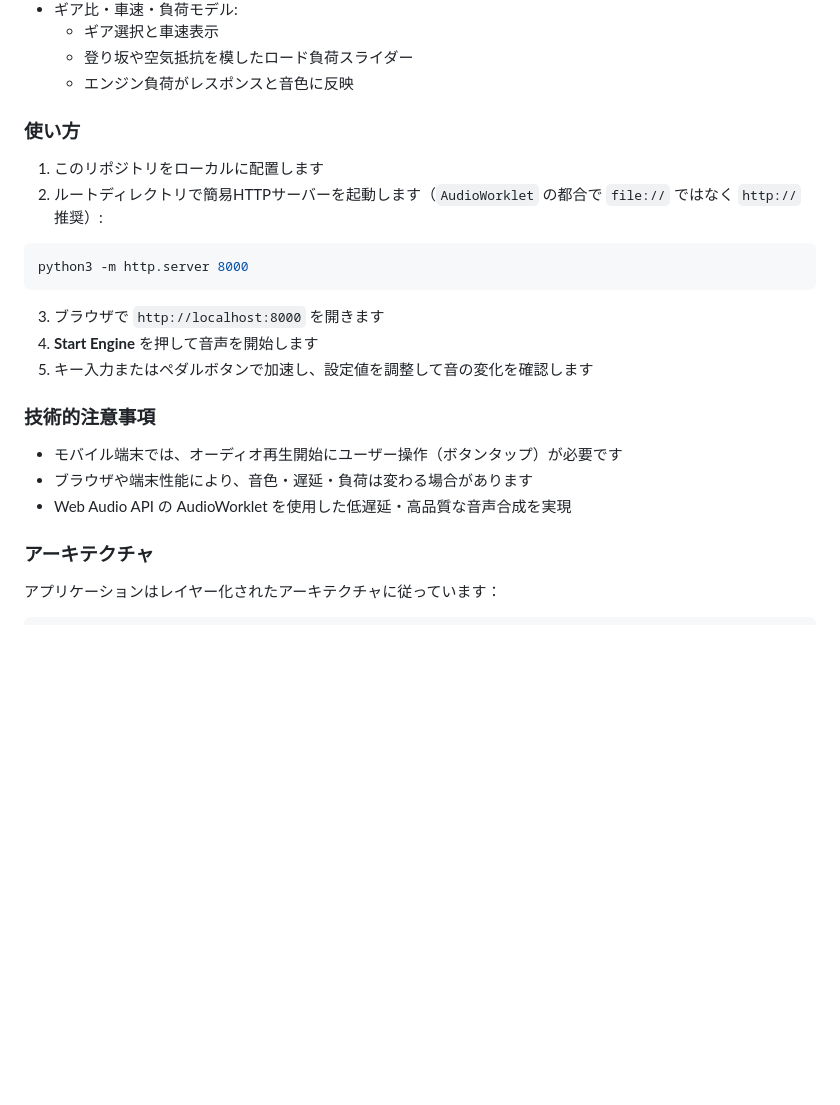
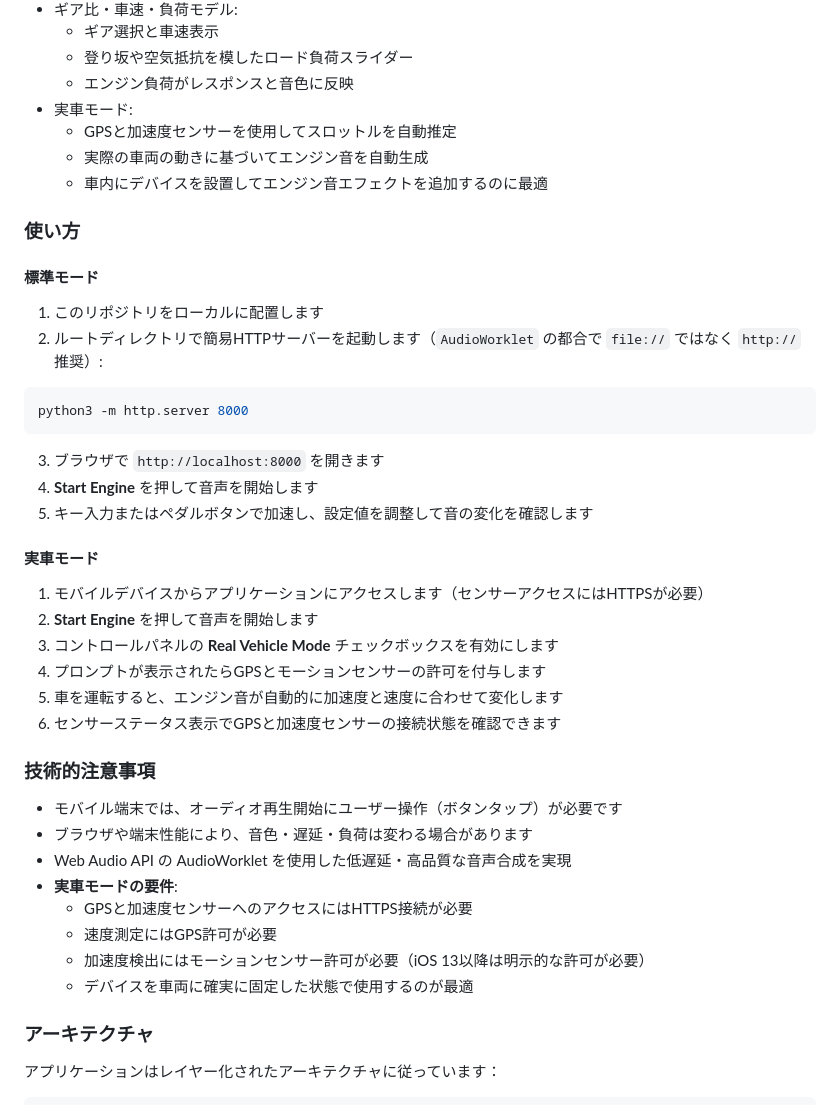
Before and after one commit to SenaTaka/engine-simulator, a Markdown page: readme.md, the part around one of its changes. GitHub-like rendering; blank space fills up the shorter version.

```diff
--- a/readme.md
+++ b/readme.md
@@ -215,8 +235,14 @@ This application works on mobile browsers but is optimized for desktop use. For
   - ギア選択と車速表示
   - 登り坂や空気抵抗を模したロード負荷スライダー
   - エンジン負荷がレスポンスと音色に反映
+- 実車モード:
+  - GPSと加速度センサーを使用してスロットルを自動推定
+  - 実際の車両の動きに基づいてエンジン音を自動生成
+  - 車内にデバイスを設置してエンジン音エフェクトを追加するのに最適
 
 ### 使い方
+
+#### 標準モード
 
 1. このリポジトリをローカルに配置します
 2. ルートディレクトリで簡易HTTPサーバーを起動します（`AudioWorklet` の都合で `file://` ではなく `http://` 推奨）:
@@ -229,11 +255,25 @@ python3 -m http.server 8000
 4. **Start Engine** を押して音声を開始します
 5. キー入力またはペダルボタンで加速し、設定値を調整して音の変化を確認します
 
+#### 実車モード
+
+1. モバイルデバイスからアプリケーションにアクセスします（センサーアクセスにはHTTPSが必要）
+2. **Start Engine** を押して音声を開始します
+3. コントロールパネルの **Real Vehicle Mode** チェックボックスを有効にします
+4. プロンプトが表示されたらGPSとモーションセンサーの許可を付与します
+5. 車を運転すると、エンジン音が自動的に加速度と速度に合わせて変化します
+6. センサーステータス表示でGPSと加速度センサーの接続状態を確認できます
+
 ### 技術的注意事項
 
 - モバイル端末では、オーディオ再生開始にユーザー操作（ボタンタップ）が必要です
 - ブラウザや端末性能により、音色・遅延・負荷は変わる場合があります
 - Web Audio API の AudioWorklet を使用した低遅延・高品質な音声合成を実現
+- **実車モードの要件**:
+  - GPSと加速度センサーへのアクセスにはHTTPS接続が必要
+  - 速度測定にはGPS許可が必要
+  - 加速度検出にはモーションセンサー許可が必要（iOS 13以降は明示的な許可が必要）
+  - デバイスを車両に確実に固定した状態で使用するのが最適
 
 ### アーキテクチャ
 
```
Also changed, not shown: other parts of readme.md (+20 -0 lines).
